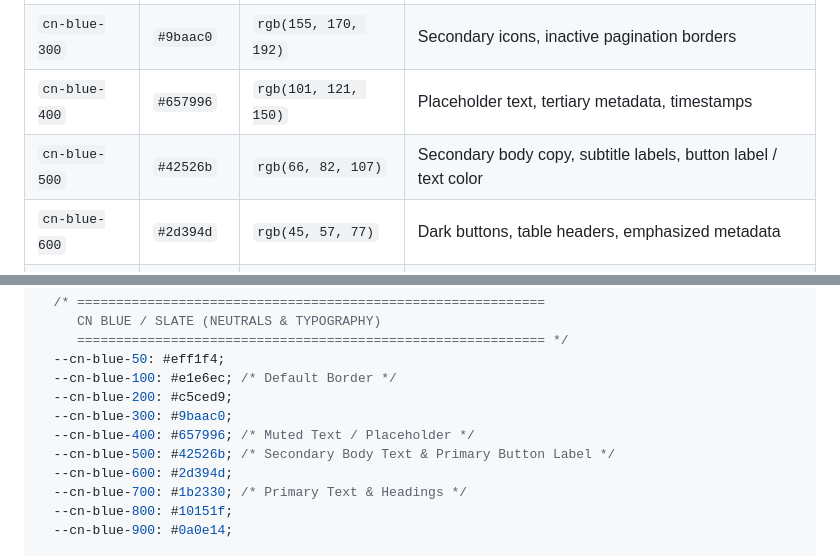
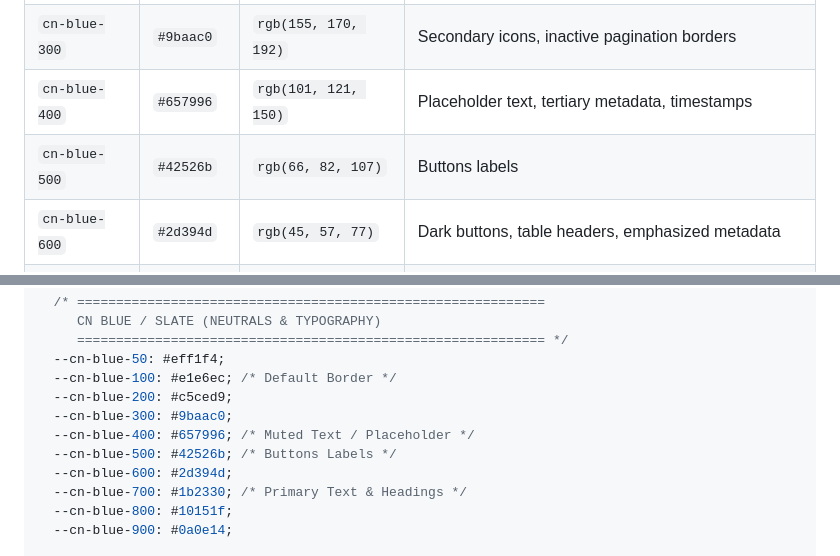
Before and after one commit to ejiyke/urgent.ng, a Markdown page: design.md, 2 parts joined by grey strips. GitHub-like rendering.

Commit message:
Update design.md token table for cn-blue-500 to Buttons labels

```diff
--- a/design.md
+++ b/design.md
@@ -64,7 +64,7 @@ The foundational slate/blue grayscale providing depth, typography contrast, and
 | `cn-blue-200` | `#c5ced9` | `rgb(197, 206, 217)` | Hover borders, active separators |
 | `cn-blue-300` | `#9baac0` | `rgb(155, 170, 192)` | Secondary icons, inactive pagination borders |
 | `cn-blue-400` | `#657996` | `rgb(101, 121, 150)` | Placeholder text, tertiary metadata, timestamps |
-| `cn-blue-500` | `#42526b` | `rgb(66, 82, 107)` | Secondary body copy, subtitle labels, button label / text color |
+| `cn-blue-500` | `#42526b` | `rgb(66, 82, 107)` | Buttons labels |
 | `cn-blue-600` | `#2d394d` | `rgb(45, 57, 77)` | Dark buttons, table headers, emphasized metadata |
 | `cn-blue-700` | `#1b2330` | `rgb(27, 35, 48)` | **Primary Text**: Headings, titles, prices, critical labels |
 | `cn-blue-800` | `#10151f` | `rgb(16, 21, 31)` | Deep text, high-emphasis icons |
@@ -366,7 +366,7 @@ Copy and paste the following CSS variable definitions into your root stylesheet
   --cn-blue-200: #c5ced9;
   --cn-blue-300: #9baac0;
   --cn-blue-400: #657996; /* Muted Text / Placeholder */
-  --cn-blue-500: #42526b; /* Secondary Body Text & Primary Button Label */
+  --cn-blue-500: #42526b; /* Buttons Labels */
   --cn-blue-600: #2d394d;
   --cn-blue-700: #1b2330; /* Primary Text & Headings */
   --cn-blue-800: #10151f;
```
